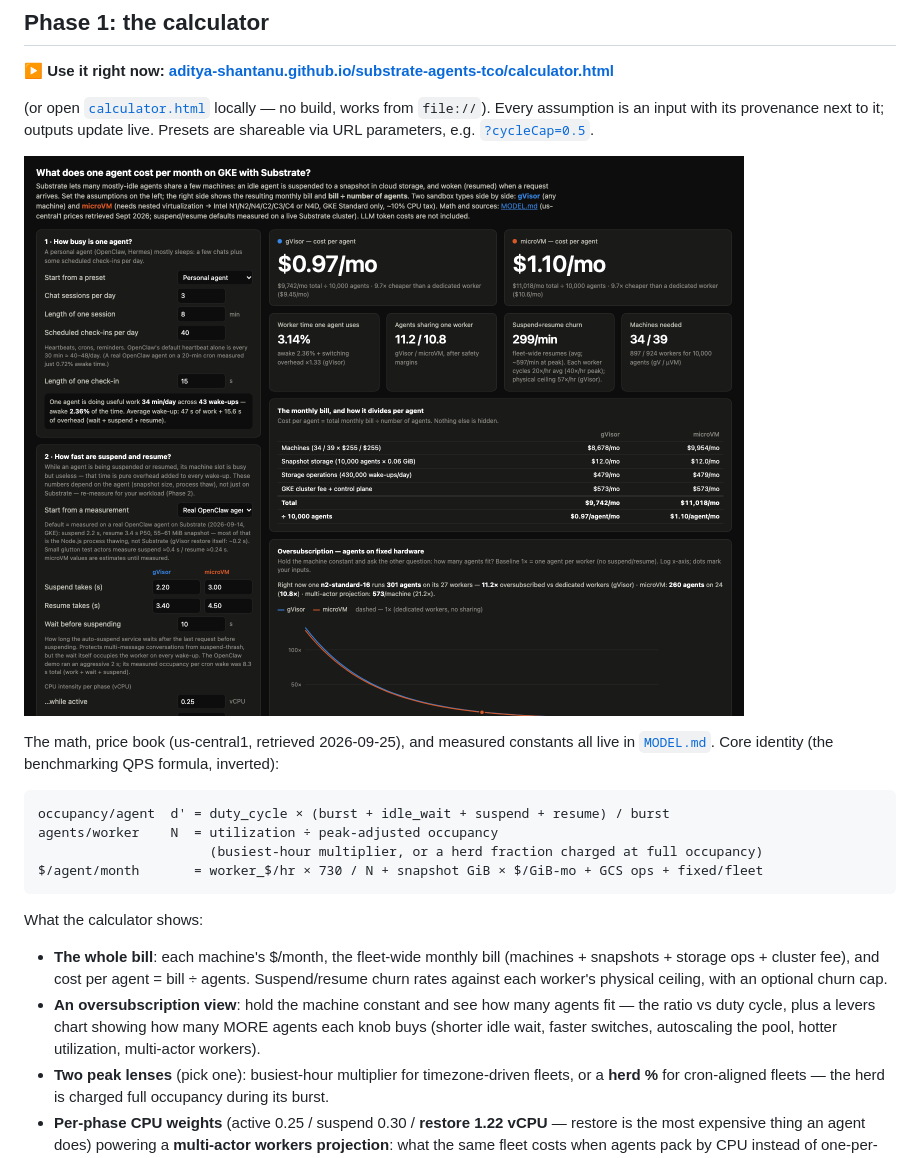
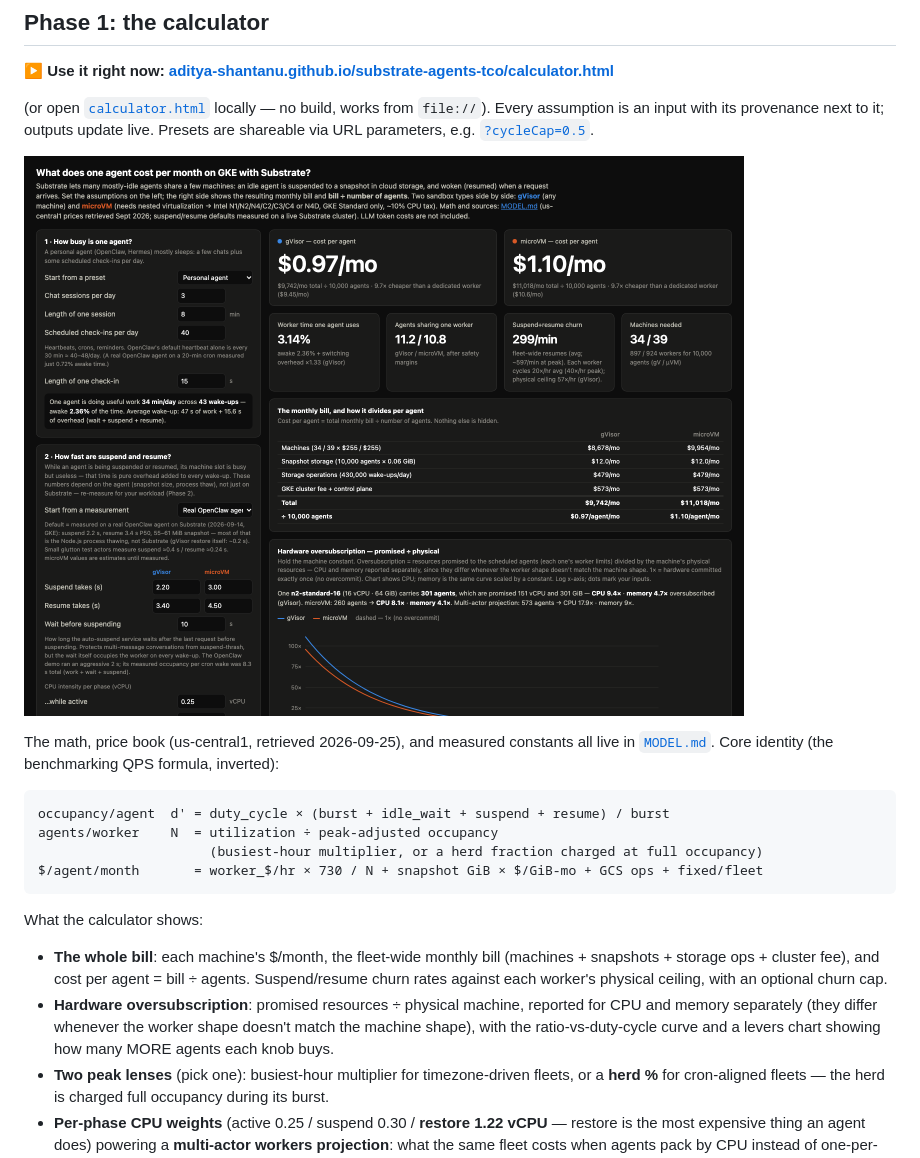
Before and after one commit to aditya-shantanu/substrate-agents-tco, a Markdown page: README.md, the part around the change. GitHub-like rendering; pictures changed too: assets/screenshots/calculator.png.

```diff
--- a/README.md
+++ b/README.md
@@ -36,10 +36,10 @@ What the calculator shows:
   (machines + snapshots + storage ops + cluster fee), and cost per agent =
   bill ÷ agents. Suspend/resume churn rates against each worker's physical
   ceiling, with an optional churn cap.
-- **An oversubscription view**: hold the machine constant and see how many
-  agents fit — the ratio vs duty cycle, plus a levers chart showing how many
-  MORE agents each knob buys (shorter idle wait, faster switches,
-  autoscaling the pool, hotter utilization, multi-actor workers).
+- **Hardware oversubscription**: promised resources ÷ physical machine,
+  reported for CPU and memory separately (they differ whenever the worker
+  shape doesn't match the machine shape), with the ratio-vs-duty-cycle
+  curve and a levers chart showing how many MORE agents each knob buys.
 - **Two peak lenses** (pick one): busiest-hour multiplier for
   timezone-driven fleets, or a **herd %** for cron-aligned fleets — the herd
   is charged full occupancy during its burst.
```
Also changed, not shown: MODEL.md (+16 -0 lines), 1 other file.
